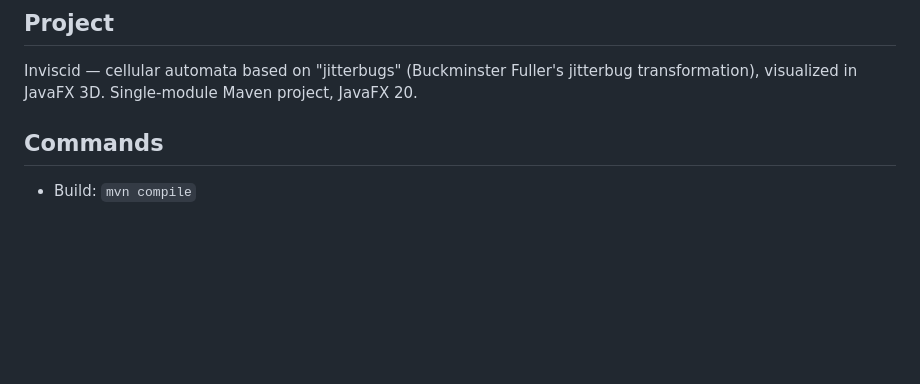
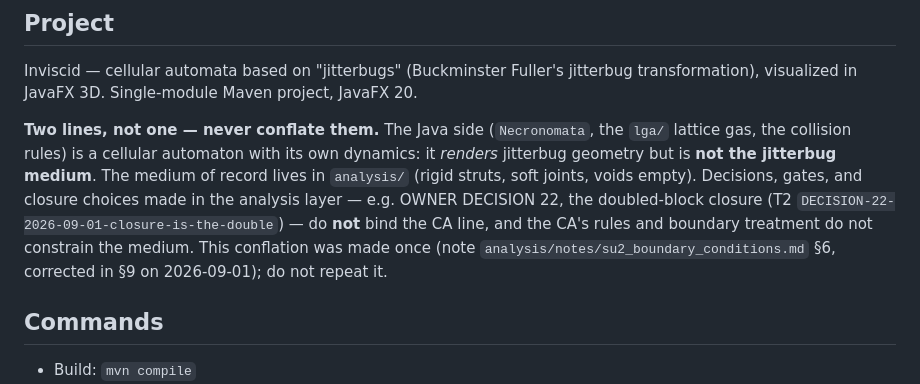
Before and after one commit to ChiralBehaviors/inviscid, a Markdown page: CLAUDE.md, the part around the change. Drawn GitHub-style; blank space fills up the shorter version.

Commit message:
CLAUDE.md: the CA line and the jitterbug medium are two lines, never conflated
Owner directive 2026-09-01: Necronomata / lga is a cellular automaton
with its own dynamics — it renders jitterbug geometry but is not the
jitterbug medium (analysis/). Analysis-layer decisions (e.g. OWNER
DECISION 22, the doubled-block closure) do not bind the CA line and
vice versa. The conflation was made once (note §6, corrected §9);
this makes it structurally hard to repeat.

```diff
--- a/CLAUDE.md
+++ b/CLAUDE.md
@@ -5,6 +5,8 @@ This file provides guidance to Claude Code (claude.ai/code) when working with co
 ## Project
 
 Inviscid — cellular automata based on "jitterbugs" (Buckminster Fuller's jitterbug transformation), visualized in JavaFX 3D. Single-module Maven project, JavaFX 20.
+
+**Two lines, not one — never conflate them.** The Java side (`Necronomata`, the `lga/` lattice gas, the collision rules) is a cellular automaton with its own dynamics: it *renders* jitterbug geometry but is **not the jitterbug medium**. The medium of record lives in `analysis/` (rigid struts, soft joints, voids empty). Decisions, gates, and closure choices made in the analysis layer — e.g. OWNER DECISION 22, the doubled-block closure (T2 `DECISION-22-2026-09-01-closure-is-the-double`) — do **not** bind the CA line, and the CA's rules and boundary treatment do not constrain the medium. This conflation was made once (note `analysis/notes/su2_boundary_conditions.md` §6, corrected in §9 on 2026-09-01); do not repeat it.
 
 ## Commands
 
```
